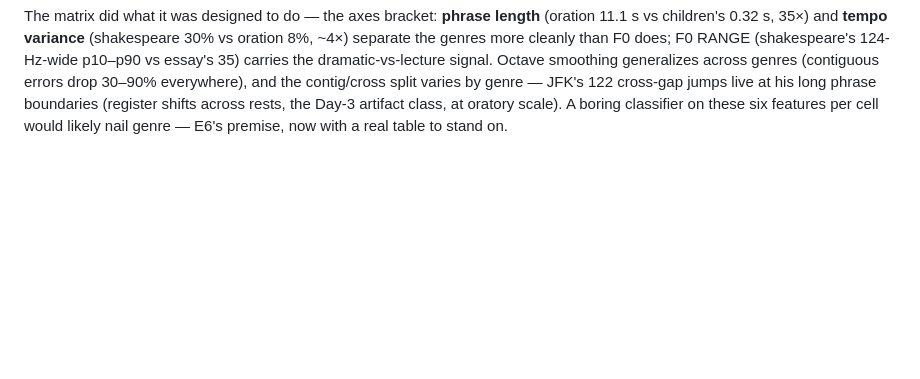
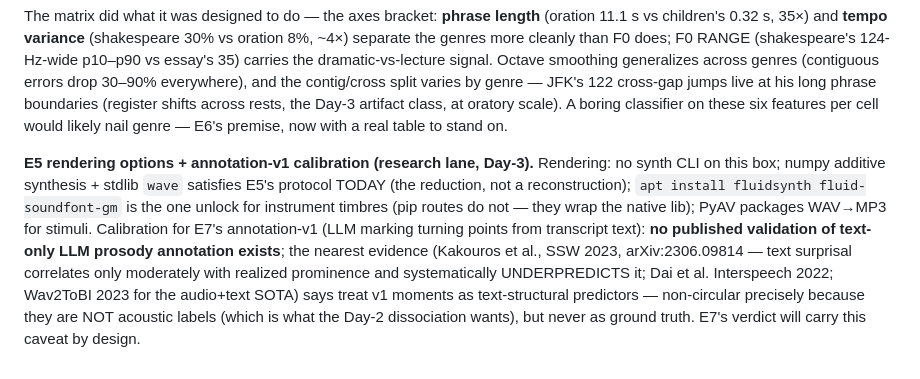
Before and after one commit to SuperInstance/communicator, a Markdown page: docs/research/EXPERIMENTS-AUDIO.md, the part around the change. Drawn GitHub-style; blank space fills up the shorter version.

Commit message:
E5 rendering lane + E7 annotation calibration from the research agent
No synth CLI on the box: numpy synthesis satisfies E5's protocol today
(reduction, not reconstruction); one apt command (fluidsynth + GM
soundfont) unlocks instrument timbres later; pip routes cannot. For E7's
annotation-v1: no published validation of text-only LLM prosody
annotation exists, and the nearest evidence (Kakouros SSW 2023: text
surprisal only moderately correlates with realized prominence,
UNDERPREDICTS it) calibrates v1 moments as text-structural predictors --
non-circular exactly because they are not acoustic labels, but never
ground truth. The verdict will say so.

```diff
--- a/docs/research/EXPERIMENTS-AUDIO.md
+++ b/docs/research/EXPERIMENTS-AUDIO.md
@@ -476,3 +476,19 @@ cross-gap jumps live at his long phrase boundaries (register shifts
 across rests, the Day-3 artifact class, at oratory scale). A boring
 classifier on these six features per cell would likely nail genre —
 E6's premise, now with a real table to stand on.
+
+**E5 rendering options + annotation-v1 calibration (research lane, Day-3).**
+Rendering: no synth CLI on this box; numpy additive synthesis + stdlib
+`wave` satisfies E5's protocol TODAY (the reduction, not a
+reconstruction); `apt install fluidsynth fluid-soundfont-gm` is the one
+unlock for instrument timbres (pip routes do not — they wrap the native
+lib); PyAV packages WAV→MP3 for stimuli. Calibration for E7's
+annotation-v1 (LLM marking turning points from transcript text):
+**no published validation of text-only LLM prosody annotation exists**;
+the nearest evidence (Kakouros et al., SSW 2023, arXiv:2306.09814 — text
+surprisal correlates only moderately with realized prominence and
+systematically UNDERPREDICTS it; Dai et al. Interspeech 2022; Wav2ToBI
+2023 for the audio+text SOTA) says treat v1 moments as text-structural
+predictors — non-circular precisely because they are NOT acoustic
+labels (which is what the Day-2 dissociation wants), but never as
+ground truth. E7's verdict will carry this caveat by design.
```
